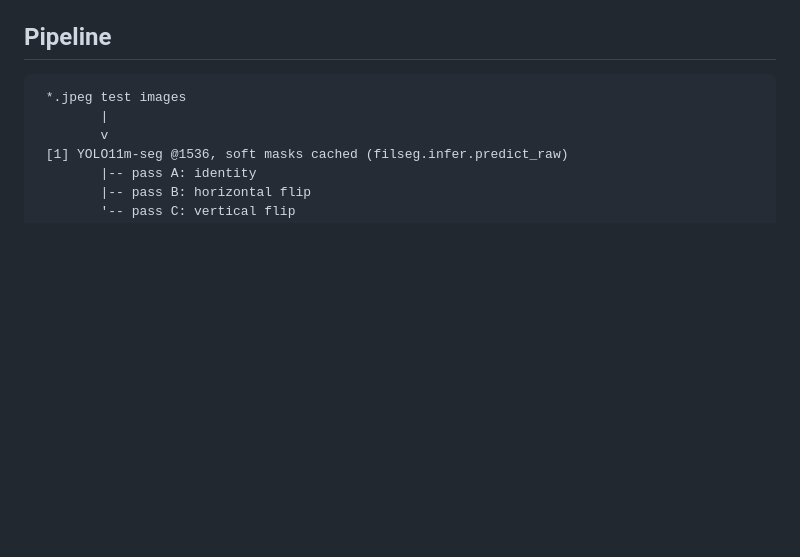
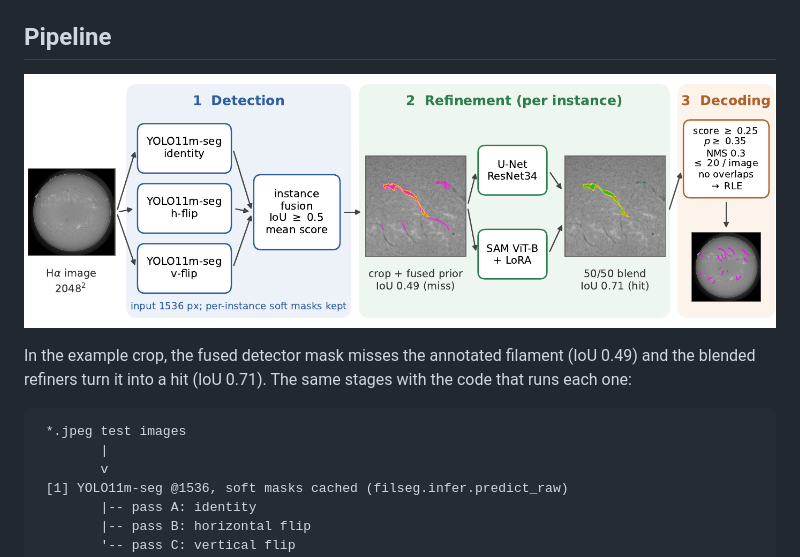
Before and after one commit to tugcekeskin/solar-filament-segmentation-2026-vprg, a Markdown page: README.md, the part around the change. GitHub-like rendering; pictures changed too: docs/figures/pipeline.png (added); blank space fills up the shorter version.

Commit message:
README: pipeline figure
Co-Authored-By: Claude Opus 5.5 <noreply@anthropic.com>

````diff
--- a/README.md
+++ b/README.md
@@ -31,6 +31,10 @@ It scores **0.474 PQ** on our date-grouped validation fold and **0.40 on the pub
 - **Report numbers:** `scripts/report_stats.py` gives stage PQ with bootstrap CIs (`reports/report_stats.json`); `scripts/report_figures.py` draws the figures.
 
 ## Pipeline
+
+![Pipeline: three YOLO11m-seg passes fused into instances, each refined at full resolution by a U-Net and a SAM ViT-B + LoRA refiner, blended, then decoded to RLE](docs/figures/pipeline.png)
+
+In the example crop, the fused detector mask misses the annotated filament (IoU 0.49) and the blended refiners turn it into a hit (IoU 0.71). The same stages with the code that runs each one:
 
 ```
  *.jpeg test images
````
